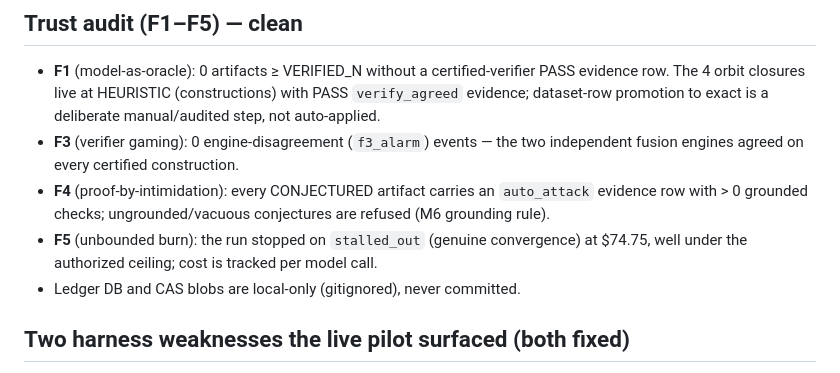
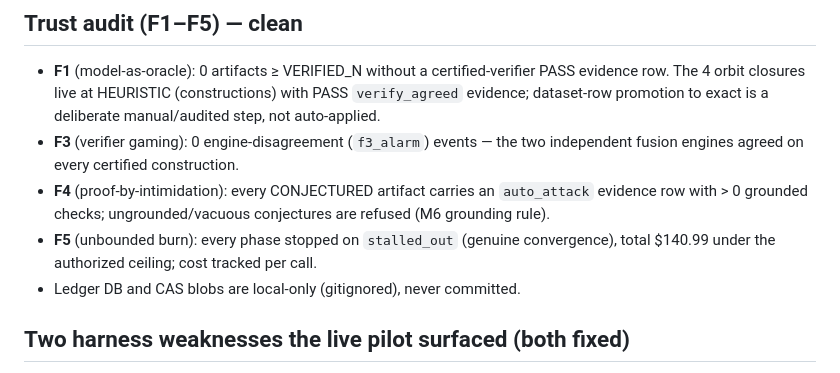
Before and after one commit to sghowell/empiricist, a Markdown page: docs/science/2026-07-09-p5-live-campaign.md, the part around one of its changes. GitHub-like rendering.

```diff
--- a/docs/science/2026-07-09-p5-live-campaign.md
+++ b/docs/science/2026-07-09-p5-live-campaign.md
@@ -72,8 +103,8 @@ claims.
 - **F4** (proof-by-intimidation): every CONJECTURED artifact carries an
   `auto_attack` evidence row with > 0 grounded checks; ungrounded/vacuous
   conjectures are refused (M6 grounding rule).
-- **F5** (unbounded burn): the run stopped on `stalled_out` (genuine convergence)
-  at $74.75, well under the authorized ceiling; cost is tracked per model call.
+- **F5** (unbounded burn): every phase stopped on `stalled_out` (genuine
+  convergence), total $140.99 under the authorized ceiling; cost tracked per call.
 - Ledger DB and CAS blobs are local-only (gitignored), never committed.
 
 ## Two harness weaknesses the live pilot surfaced (both fixed)
```
Also changed, not shown: other parts of docs/science/2026-07-09-p5-live-campaign.md (+46 -11 lines), docs/science/2026-07-09-p5-live-campaign-report.md (+9 -6 lines).
